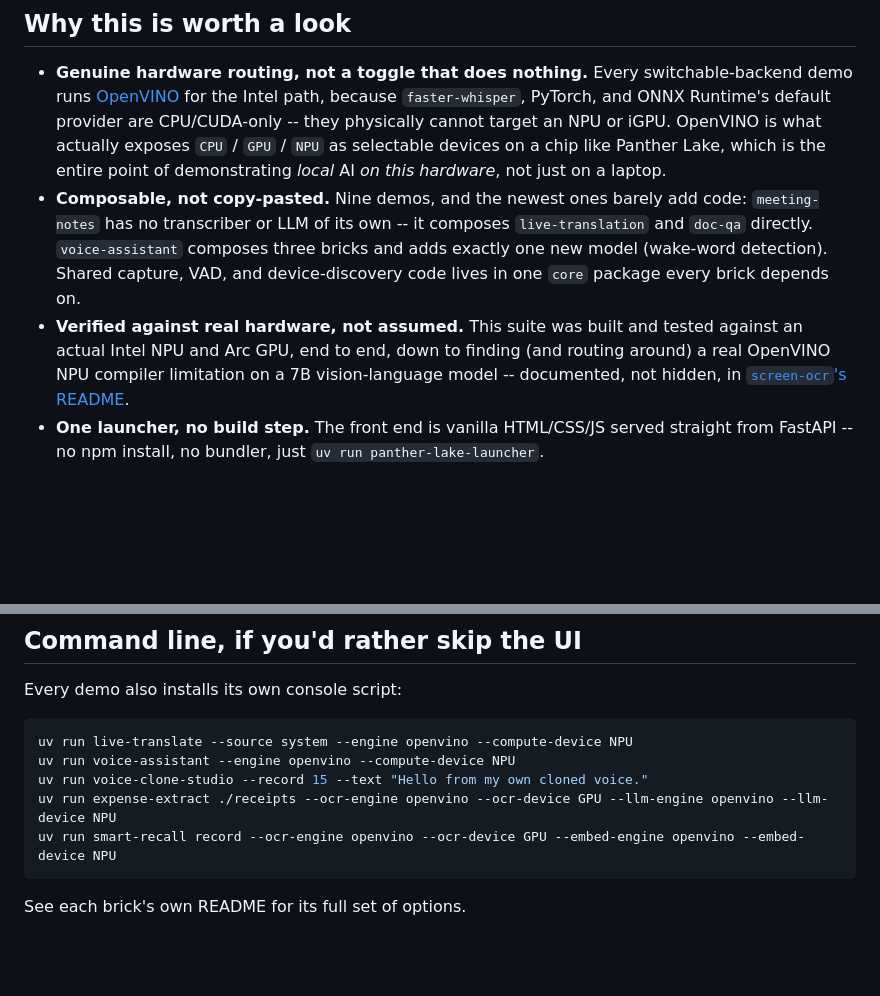
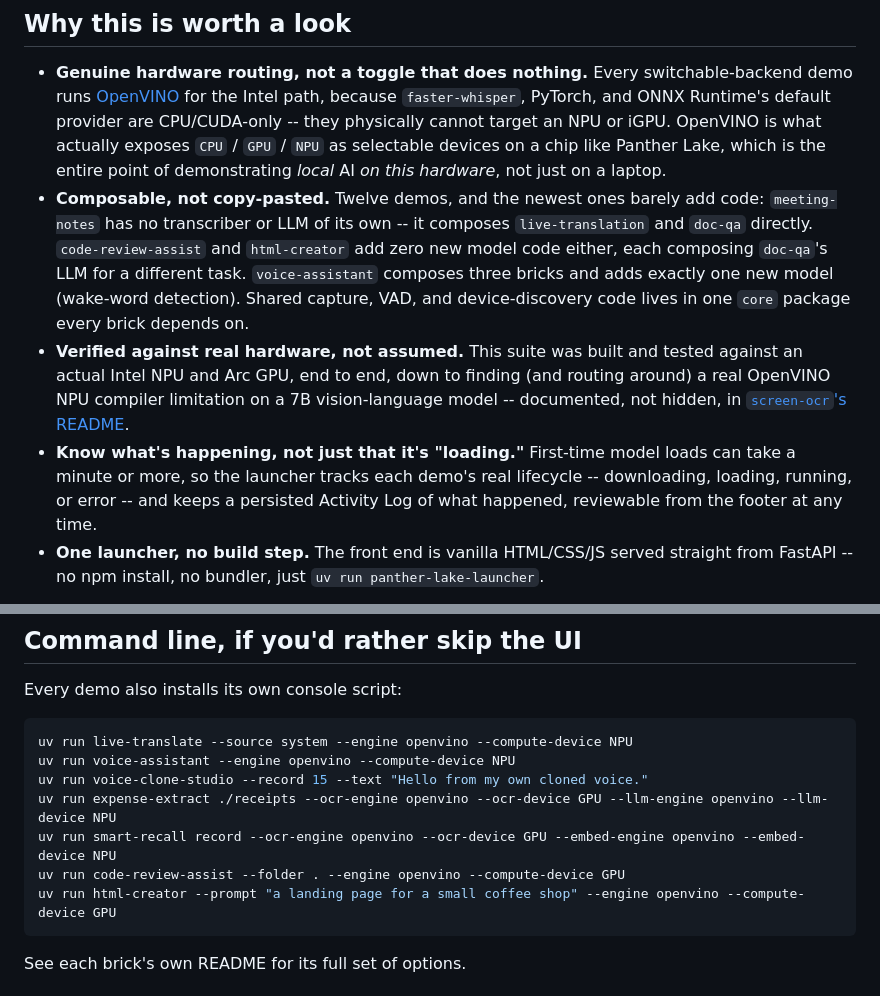
Before and after one commit to Arnaud-Intel/ptl-ai-studio, a Markdown page: README.md, 2 parts joined by grey strips. Rendered like a GitHub page; blank space fills up the shorter version.

````diff
--- a/README.md
+++ b/README.md
@@ -77,9 +116,11 @@ growing without touching what already ships.
   selectable devices on a chip like Panther Lake, which is the entire
   point of demonstrating *local* AI *on this hardware*, not just on a
   laptop.
-- **Composable, not copy-pasted.** Nine demos, and the newest ones barely
-  add code: `meeting-notes` has no transcriber or LLM of its own -- it
-  composes `live-translation` and `doc-qa` directly. `voice-assistant`
+- **Composable, not copy-pasted.** Twelve demos, and the newest ones
+  barely add code: `meeting-notes` has no transcriber or LLM of its own
+  -- it composes `live-translation` and `doc-qa` directly.
+  `code-review-assist` and `html-creator` add zero new model code either,
+  each composing `doc-qa`'s LLM for a different task. `voice-assistant`
   composes three bricks and adds exactly one new model (wake-word
   detection). Shared capture, VAD, and device-discovery code lives in one
   `core` package every brick depends on.
@@ -88,6 +129,11 @@ growing without touching what already ships.
   finding (and routing around) a real OpenVINO NPU compiler limitation on
   a 7B vision-language model -- documented, not hidden, in
   [`screen-ocr`'s README](bricks/screen-ocr/README.md).
+- **Know what's happening, not just that it's "loading."** First-time
+  model loads can take a minute or more, so the launcher tracks each
+  demo's real lifecycle -- downloading, loading, running, or error -- and
+  keeps a persisted Activity Log of what happened, reviewable from the
+  footer at any time.
 - **One launcher, no build step.** The front end is vanilla HTML/CSS/JS
   served straight from FastAPI -- no npm install, no bundler, just
   `uv run panther-lake-launcher`.
@@ -102,6 +152,8 @@ uv run voice-assistant --engine openvino --compute-device NPU
 uv run voice-clone-studio --record 15 --text "Hello from my own cloned voice."
 uv run expense-extract ./receipts --ocr-engine openvino --ocr-device GPU --llm-engine openvino --llm-device NPU
 uv run smart-recall record --ocr-engine openvino --ocr-device GPU --embed-engine openvino --embed-device NPU
+uv run code-review-assist --folder . --engine openvino --compute-device GPU
+uv run html-creator --prompt "a landing page for a small coffee shop" --engine openvino --compute-device GPU
 ```
 
 See each brick's own README for its full set of options.
````
Also changed, not shown: other parts of README.md (+57 -14 lines), docs/screenshot-activity-log.png (added), docs/screenshot-code-review.png (added), docs/screenshot-home.png (added), 1 other file.
